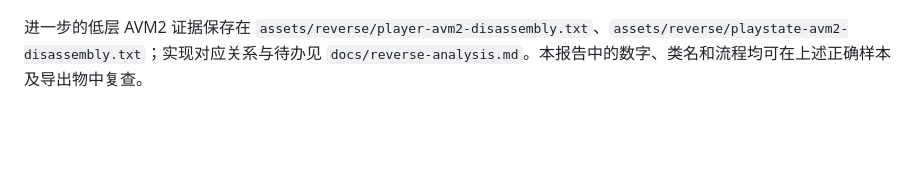
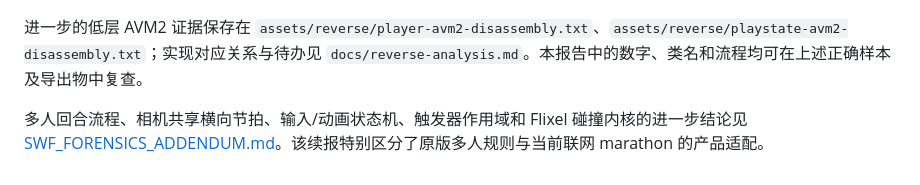
Before and after one commit to YacgoSomaz/anti-double, a Markdown page: docs/SWF_DEEP_UNPACK_REPORT.md, the part around the change. Drawn GitHub-style; blank space fills up the shorter version.

Commit message:
docs: deepen SWF multiplayer forensic report

````diff
--- a/docs/SWF_DEEP_UNPACK_REPORT.md
+++ b/docs/SWF_DEEP_UNPACK_REPORT.md
@@ -161,3 +161,5 @@ Get-FileHash $swf -Algorithm SHA256
 ```
 
 进一步的低层 AVM2 证据保存在 `assets/reverse/player-avm2-disassembly.txt`、`assets/reverse/playstate-avm2-disassembly.txt`；实现对应关系与待办见 `docs/reverse-analysis.md`。本报告中的数字、类名和流程均可在上述正确样本及导出物中复查。
+
+多人回合流程、相机共享横向节拍、输入/动画状态机、触发器作用域和 Flixel 碰撞内核的进一步结论见 [SWF_FORENSICS_ADDENDUM.md](./SWF_FORENSICS_ADDENDUM.md)。该续报特别区分了原版多人规则与当前联网 marathon 的产品适配。
````
Also changed, not shown: docs/SWF_FORENSICS_ADDENDUM.md (added, +197 -0 lines).
